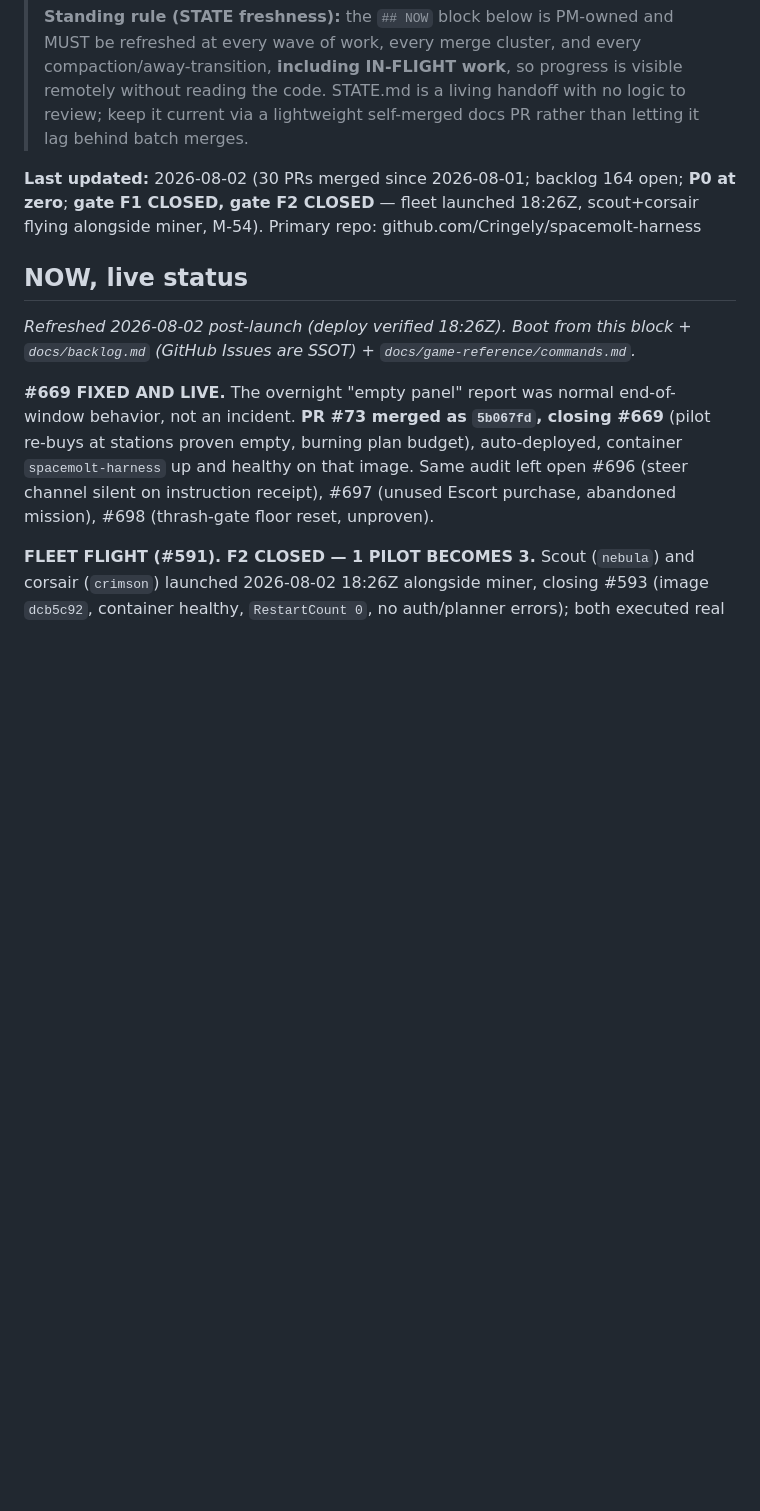
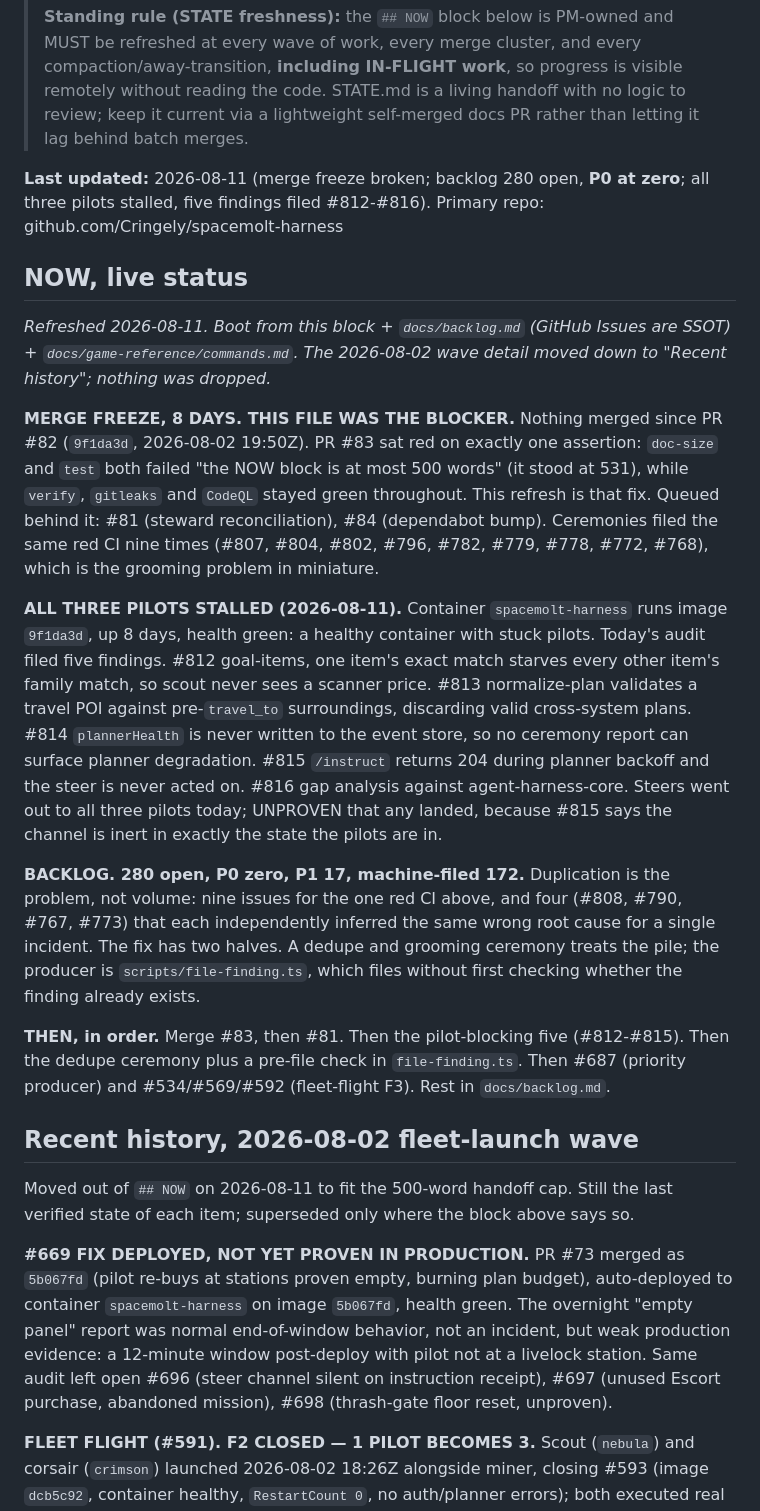
Before and after one commit to Cringely/spacemolt-harness, a Markdown page: docs/STATE.md, the part around one of its changes. Drawn GitHub-style; blank space fills up the shorter version.

```diff
--- a/docs/STATE.md
+++ b/docs/STATE.md
@@ -4,13 +4,25 @@
 >
 > **Standing rule (STATE freshness):** the `## NOW` block below is PM-owned and MUST be refreshed at every wave of work, every merge cluster, and every compaction/away-transition, **including IN-FLIGHT work**, so progress is visible remotely without reading the code. STATE.md is a living handoff with no logic to review; keep it current via a lightweight self-merged docs PR rather than letting it lag behind batch merges.
 
-**Last updated:** 2026-08-02 (30 PRs merged since 2026-08-01; backlog 164 open; **P0 at zero**; **gate F1 CLOSED, gate F2 CLOSED** — fleet launched 18:26Z, scout+corsair flying alongside miner, M-54). Primary repo: github.com/Cringely/spacemolt-harness
+**Last updated:** 2026-08-11 (merge freeze broken; backlog 280 open, **P0 at zero**; all three pilots stalled, five findings filed #812-#816). Primary repo: github.com/Cringely/spacemolt-harness
 
 ## NOW, live status
 
-_Refreshed 2026-08-02 post-launch (deploy verified 18:26Z). Boot from this block + `docs/backlog.md` (GitHub Issues are SSOT) + `docs/game-reference/commands.md`._
+_Refreshed 2026-08-11. Boot from this block + `docs/backlog.md` (GitHub Issues are SSOT) + `docs/game-reference/commands.md`. The 2026-08-02 wave detail moved down to "Recent history"; nothing was dropped._
 
-**#669 FIXED AND LIVE.** The overnight "empty panel" report was normal end-of-window behavior, not an incident. **PR #73 merged as `5b067fd`, closing #669** (pilot re-buys at stations proven empty, burning plan budget), auto-deployed, container `spacemolt-harness` up and healthy on that image. Same audit left open #696 (steer channel silent on instruction receipt), #697 (unused Escort purchase, abandoned mission), #698 (thrash-gate floor reset, unproven).
+**MERGE FREEZE, 8 DAYS. THIS FILE WAS THE BLOCKER.** Nothing merged since PR #82 (`9f1da3d`, 2026-08-02 19:50Z). PR #83 sat red on exactly one assertion: `doc-size` and `test` both failed "the NOW block is at most 500 words" (it stood at 531), while `verify`, `gitleaks` and `CodeQL` stayed green throughout. This refresh is that fix. Queued behind it: #81 (steward reconciliation), #84 (dependabot bump). Ceremonies filed the same red CI nine times (#807, #804, #802, #796, #782, #779, #778, #772, #768), which is the grooming problem in miniature.
+
+**ALL THREE PILOTS STALLED (2026-08-11).** Container `spacemolt-harness` runs image `9f1da3d`, up 8 days, health green: a healthy container with stuck pilots. Today's audit filed five findings. #812 goal-items, one item's exact match starves every other item's family match, so scout never sees a scanner price. #813 normalize-plan validates a travel POI against pre-`travel_to` surroundings, discarding valid cross-system plans. #814 `plannerHealth` is never written to the event store, so no ceremony report can surface planner degradation. #815 `/instruct` returns 204 during planner backoff and the steer is never acted on. #816 gap analysis against agent-harness-core. Steers went out to all three pilots today; UNPROVEN that any landed, because #815 says the channel is inert in exactly the state the pilots are in.
+
+**BACKLOG. 280 open, P0 zero, P1 17, machine-filed 172.** Duplication is the problem, not volume: nine issues for the one red CI above, and four (#808, #790, #767, #773) that each independently inferred the same wrong root cause for a single incident. The fix has two halves. A dedupe and grooming ceremony treats the pile; the producer is `scripts/file-finding.ts`, which files without first checking whether the finding already exists.
+
+**THEN, in order.** Merge #83, then #81. Then the pilot-blocking five (#812-#815). Then the dedupe ceremony plus a pre-file check in `file-finding.ts`. Then #687 (priority producer) and #534/#569/#592 (fleet-flight F3). Rest in `docs/backlog.md`.
+
+## Recent history, 2026-08-02 fleet-launch wave
+
+Moved out of `## NOW` on 2026-08-11 to fit the 500-word handoff cap. Still the last verified state of each item; superseded only where the block above says so.
+
+**#669 FIX DEPLOYED, NOT YET PROVEN IN PRODUCTION.** PR #73 merged as `5b067fd` (pilot re-buys at stations proven empty, burning plan budget), auto-deployed to container `spacemolt-harness` on image `5b067fd`, health green. The overnight "empty panel" report was normal end-of-window behavior, not an incident, but weak production evidence: a 12-minute window post-deploy with pilot not at a livelock station. Same audit left open #696 (steer channel silent on instruction receipt), #697 (unused Escort purchase, abandoned mission), #698 (thrash-gate floor reset, unproven).
 
 **FLEET FLIGHT (#591). F2 CLOSED — 1 PILOT BECOMES 3.** Scout (`nebula`) and corsair (`crimson`) launched 2026-08-02 18:26Z alongside miner, closing #593 (image `dcb5c92`, container healthy, `RestartCount 0`, no auth/planner errors); both executed real actions within 6 minutes. The real blocker was two host secrets never provisioned, not the persona-briefing gap #593 had carried for weeks — #159 (persona briefings) stays open, parked. Honest limits: personas cover 2 of #159's 4 elements (no playstyle briefing content, no per-persona progress readout); corsair starts at 0cr, can't buy fuel if it runs low; cost triples by design (3x ChatGPT-quota draw, Anthropic unaffected). F3: #571 landed, #534/#569/#592 remain. F4 exit (3 pilots/24h/zero strands) not yet reached.
 
```
Also changed, not shown: other parts of docs/STATE.md (+5 -10 lines), docs/backlog.md (+6 -1 lines).
